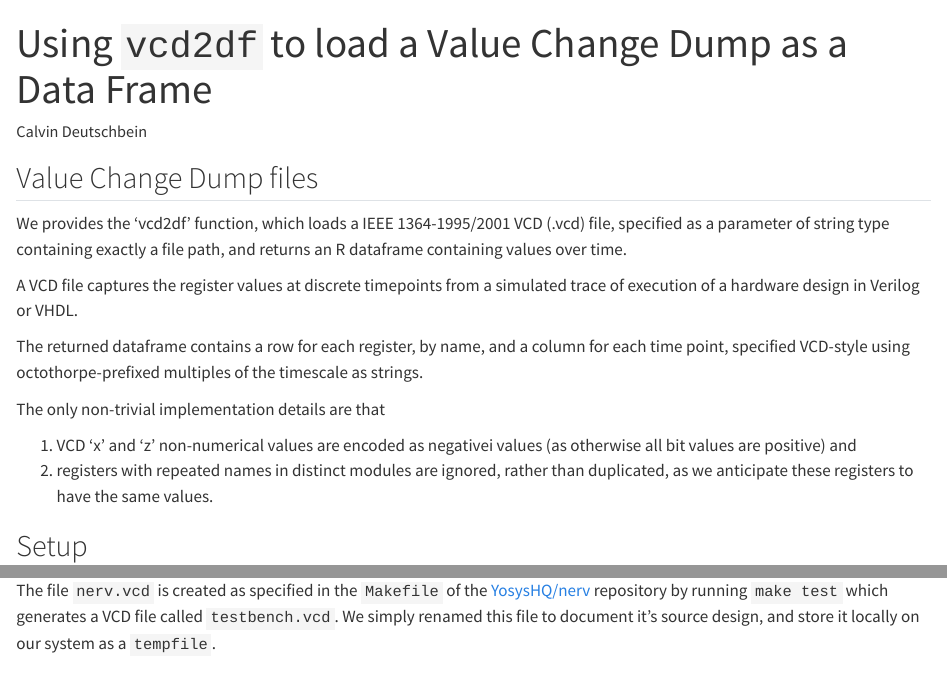
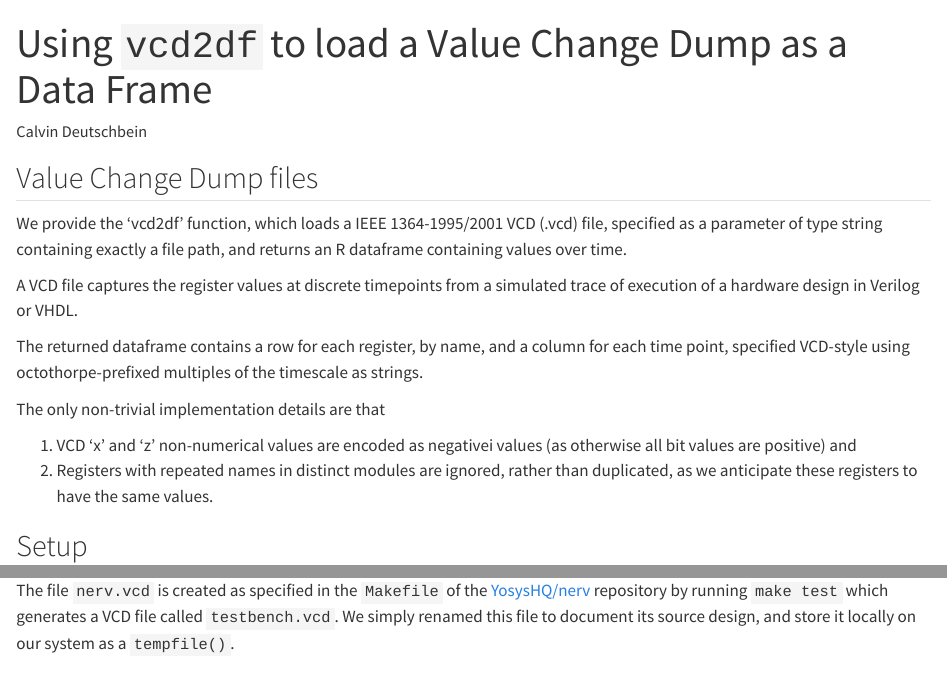
Before and after one commit to vcd2df/r, a Quarto document (vignettes/index.qmd): the page in a window 1100 px wide, from its top, and a second part further down, joined at a grey line. Rendered offline with R 4.5, knitr and Pandoc in place of Quarto, with nearby package versions; some code elsewhere in the file could not run offline.

Commit message:
Makefile autocommit

```diff
--- a/vignettes/index.qmd
+++ b/vignettes/index.qmd
@@ -16,8 +16,8 @@ format:
 
 ## Value Change Dump files
 
-We provides the 'vcd2df' function, which loads a IEEE 1364-1995/2001
-VCD (.vcd) file, specified as a parameter of string type containing exactly
+We provide the 'vcd2df' function, which loads a IEEE 1364-1995/2001
+VCD (.vcd) file, specified as a parameter of type string containing exactly
 a file path, and returns an R dataframe containing values over time.
 
 A VCD file captures the register values at discrete timepoints from a
@@ -31,7 +31,7 @@ The only non-trivial implementation details are that
 
 1. VCD 'x' and 'z' non-numerical values are encoded as negativei values
 (as otherwise all bit values are positive) and
-2. registers with repeated names in distinct modules are ignored, rather
+2. Registers with repeated names in distinct modules are ignored, rather
 than duplicated, as we anticipate these registers to have the same values.
 
 ## Setup
@@ -61,8 +61,8 @@ download.file(url = vcd, destfile = f_name)
 The file `nerv.vcd` is created as specified in the `Makefile` of the
 [YosysHQ/nerv](https://github.com/YosysHQ/nerv) repository by running
 `make test` which generates a VCD file called `testbench.vcd`. We simply
-renamed this file to document it's source design, and store it locally
-on our system as a `tempfile`.
+renamed this file to document its source design, and store it locally
+on our system as a `tempfile()`.
 
 ## Load into data frame
 
```
Also changed, not shown: 2 other files.
